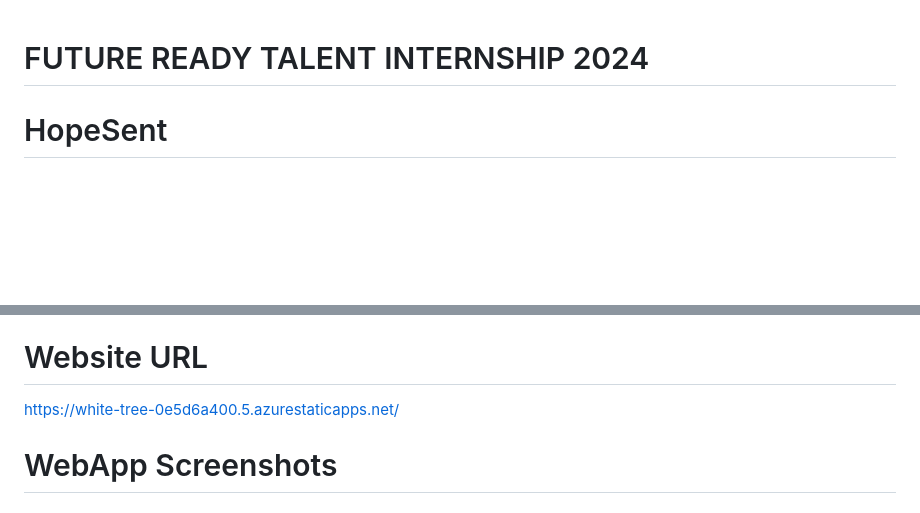
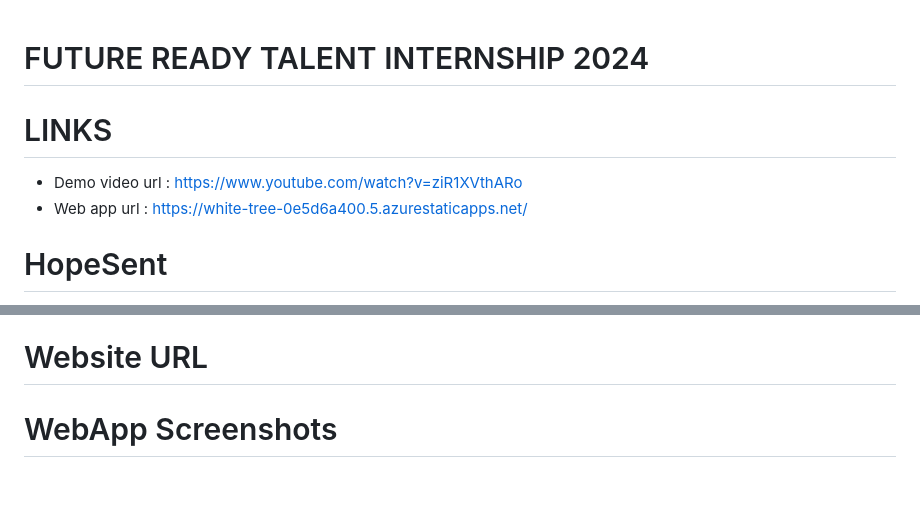
Before and after one commit to true-immortal/HopeSent, a Markdown page: README.md, 2 parts joined by grey strips. Drawn GitHub-style; blank space fills up the shorter version.

```diff
--- a/README.md
+++ b/README.md
@@ -1,4 +1,7 @@
 # FUTURE READY TALENT INTERNSHIP 2024
+# LINKS
+- Demo video url : https://www.youtube.com/watch?v=ziR1XVthARo
+- Web app url : https://white-tree-0e5d6a400.5.azurestaticapps.net/
 # HopeSent
 - An AI-Driven Sentiment Analysis and Support System.
 
@@ -42,8 +45,6 @@ The application provides immediate guidance on steps to take based on the screen
 - Flask: Powers the backend of the application, handling requests, performing sentiment analysis, and orchestrating interactions with Azure Cognitive Services and Speech Services
 
 # Website URL
-
-https://white-tree-0e5d6a400.5.azurestaticapps.net/
 
   # WebApp Screenshots
 
```
